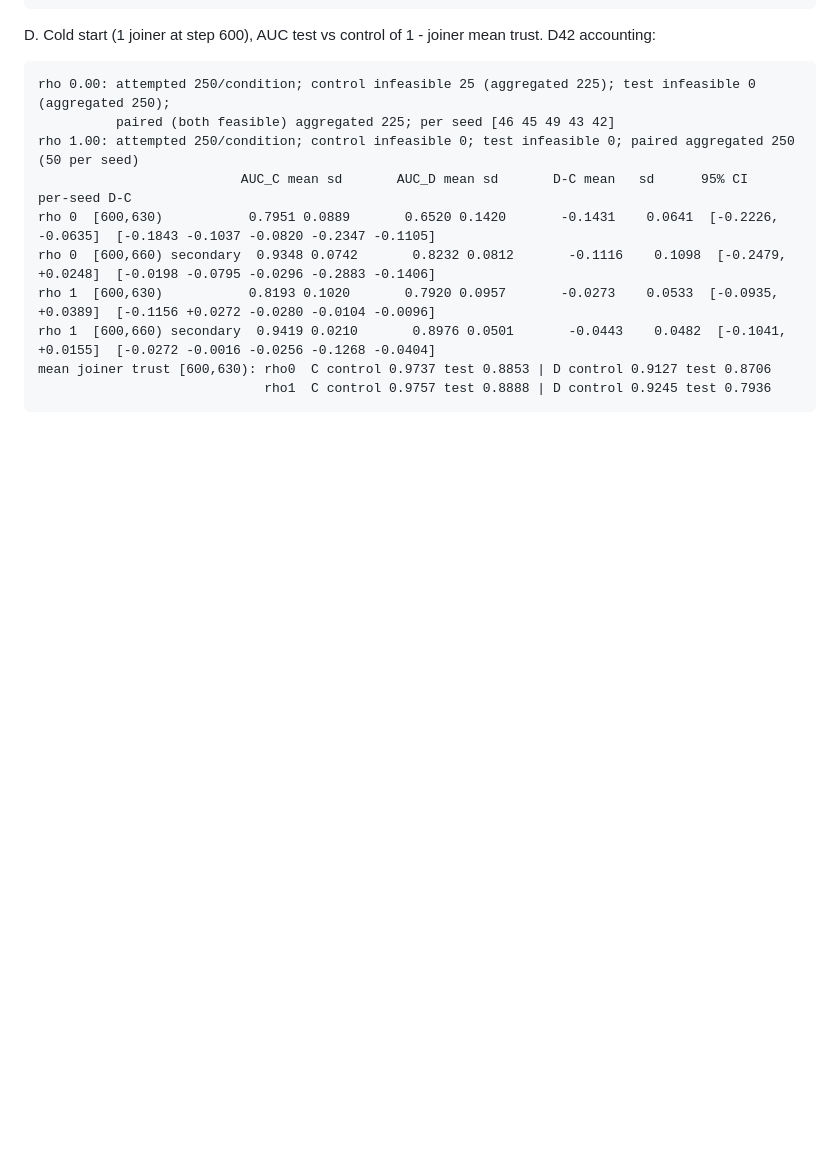
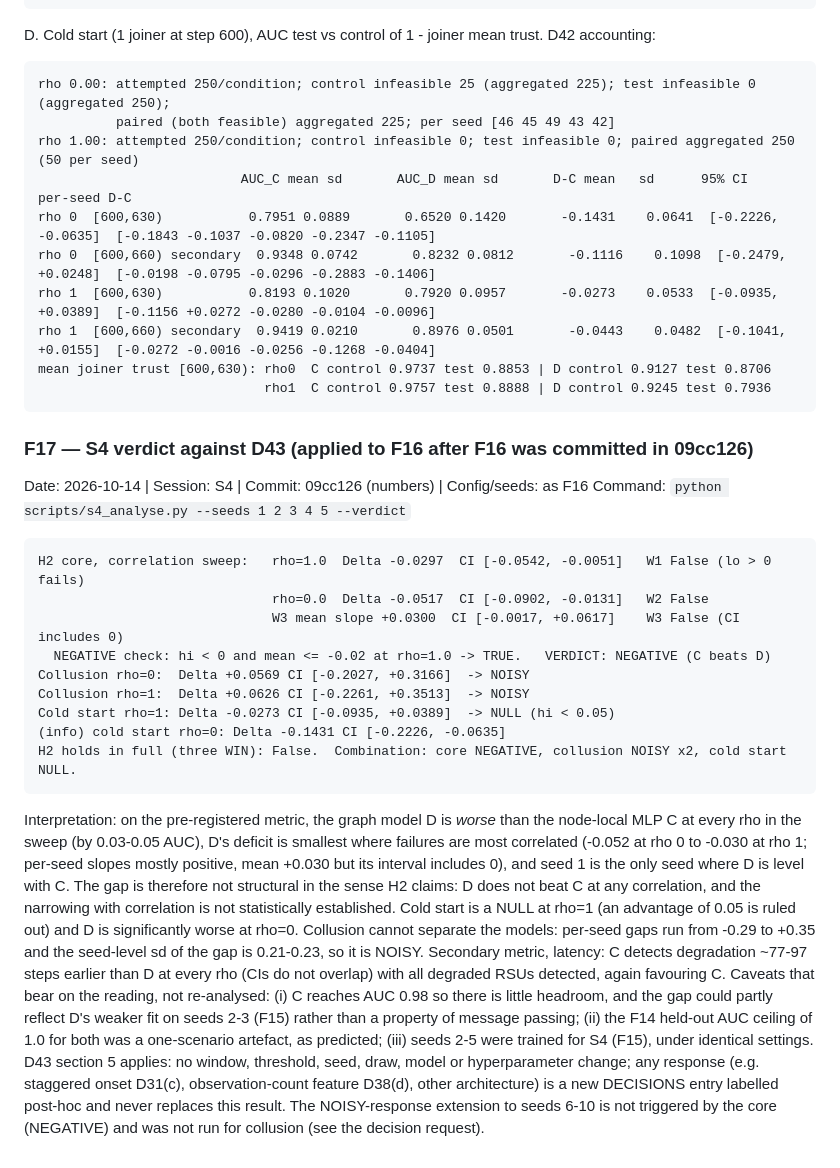
Before and after one commit to mucool-codes/TrustGraph, a Markdown page: FINDINGS.md, the part around the change. GitHub-like rendering; blank space fills up the shorter version.

Commit message:
S4: F17 verdict against D43 (NEGATIVE core; collusion NOISY; cold start NULL), D46
Co-Authored-By: Claude Sonnet 5.5 <noreply@anthropic.com>

````diff
--- a/FINDINGS.md
+++ b/FINDINGS.md
@@ -767,3 +767,37 @@ rho 1  [600,660) secondary  0.9419 0.0210       0.8976 0.0501       -0.0443    0
 mean joiner trust [600,630): rho0  C control 0.9737 test 0.8853 | D control 0.9127 test 0.8706
                              rho1  C control 0.9757 test 0.8888 | D control 0.9245 test 0.7936
 ```
+
+### F17 — S4 verdict against D43 (applied to F16 after F16 was committed in 09cc126)
+Date: 2026-10-14 | Session: S4 | Commit: 09cc126 (numbers) | Config/seeds: as F16
+Command: `python scripts/s4_analyse.py --seeds 1 2 3 4 5 --verdict`
+
+```
+H2 core, correlation sweep:   rho=1.0  Delta -0.0297  CI [-0.0542, -0.0051]   W1 False (lo > 0 fails)
+                              rho=0.0  Delta -0.0517  CI [-0.0902, -0.0131]   W2 False
+                              W3 mean slope +0.0300  CI [-0.0017, +0.0617]    W3 False (CI includes 0)
+  NEGATIVE check: hi < 0 and mean <= -0.02 at rho=1.0 -> TRUE.   VERDICT: NEGATIVE (C beats D)
+Collusion rho=0:  Delta +0.0569 CI [-0.2027, +0.3166]  -> NOISY
+Collusion rho=1:  Delta +0.0626 CI [-0.2261, +0.3513]  -> NOISY
+Cold start rho=1: Delta -0.0273 CI [-0.0935, +0.0389]  -> NULL (hi < 0.05)
+(info) cold start rho=0: Delta -0.1431 CI [-0.2226, -0.0635]
+H2 holds in full (three WIN): False.  Combination: core NEGATIVE, collusion NOISY x2, cold start NULL.
+```
+Interpretation: on the pre-registered metric, the graph model D is *worse* than the node-local MLP C
+at every rho in the sweep (by 0.03-0.05 AUC), D's deficit is smallest where failures are most
+correlated (-0.052 at rho 0 to -0.030 at rho 1; per-seed slopes mostly positive, mean +0.030 but its
+interval includes 0), and seed 1 is the only seed where D is level with C. The gap is therefore not
+structural in the sense H2 claims: D does not beat C at any correlation, and the narrowing with
+correlation is not statistically established. Cold start is a NULL at rho=1 (an advantage of 0.05 is
+ruled out) and D is significantly worse at rho=0. Collusion cannot separate the models: per-seed gaps
+run from -0.29 to +0.35 and the seed-level sd of the gap is 0.21-0.23, so it is NOISY. Secondary
+metric, latency: C detects degradation ~77-97 steps earlier than D at every rho (CIs do not overlap)
+with all degraded RSUs detected, again favouring C. Caveats that bear on the reading, not
+re-analysed: (i) C reaches AUC 0.98 so there is little headroom, and the gap could partly reflect
+D's weaker fit on seeds 2-3 (F15) rather than a property of message passing; (ii) the F14 held-out
+AUC ceiling of 1.0 for both was a one-scenario artefact, as predicted; (iii) seeds 2-5 were trained
+for S4 (F15), under identical settings. D43 section 5 applies: no window, threshold, seed, draw, model
+or hyperparameter change; any response (e.g. staggered onset D31(c), observation-count feature D38(d),
+other architecture) is a new DECISIONS entry labelled post-hoc and never replaces this result.
+The NOISY-response extension to seeds 6-10 is not triggered by the core (NEGATIVE) and was not run for
+collusion (see the decision request).
````
Also changed, not shown: DECISIONS.md (+20 -0 lines).
